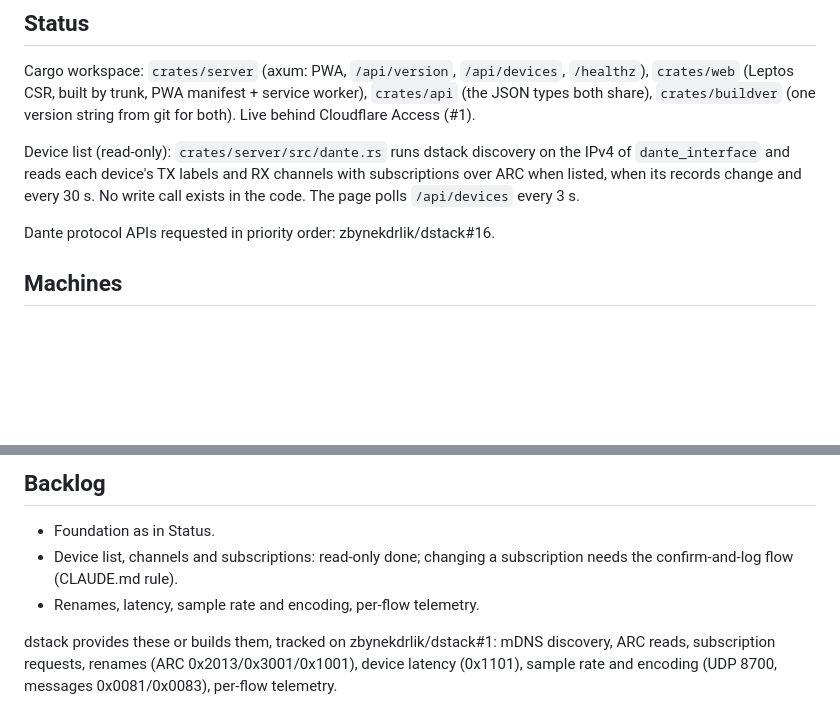
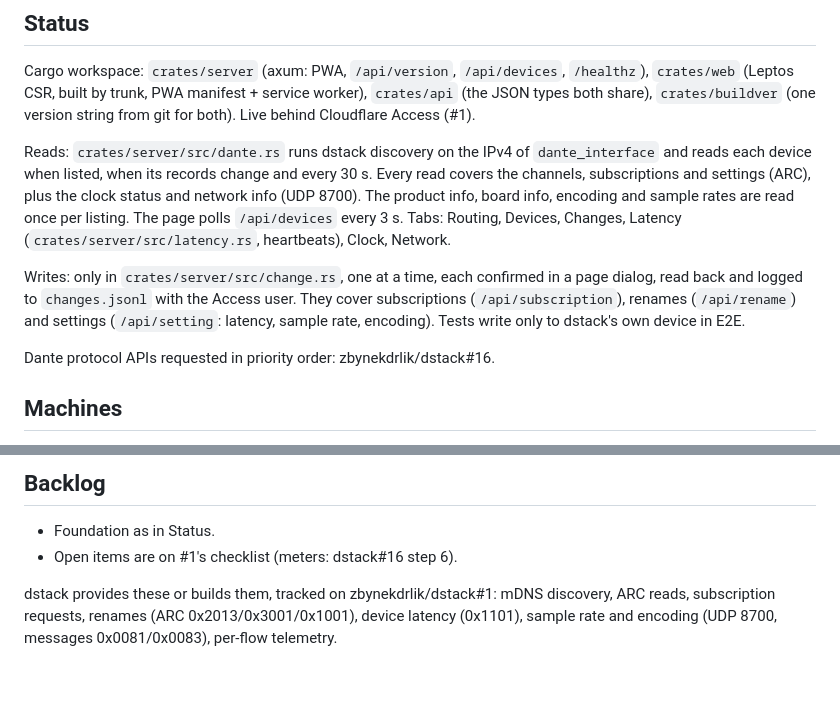
Before and after one commit to zbynekdrlik/dcontroller, a Markdown page: docs/HANDOVER.md, 2 parts joined by grey strips. GitHub-like rendering; blank space fills up the shorter version.

Commit message:
Handover: reads, writes and tabs as they are now
Co-Authored-By: Claude Opus 5.5 <noreply@anthropic.com>

```diff
--- a/docs/HANDOVER.md
+++ b/docs/HANDOVER.md
@@ -6,7 +6,9 @@ Request: zbynekdrlik/airuleset#1273, owner 30.10.2026 and 31.10.2026.
 
 Cargo workspace: `crates/server` (axum: PWA, `/api/version`, `/api/devices`, `/healthz`), `crates/web` (Leptos CSR, built by trunk, PWA manifest + service worker), `crates/api` (the JSON types both share), `crates/buildver` (one version string from git for both). Live behind Cloudflare Access (#1).
 
-Device list (read-only): `crates/server/src/dante.rs` runs dstack discovery on the IPv4 of `dante_interface` and reads each device's TX labels and RX channels with subscriptions over ARC when listed, when its records change and every 30 s. No write call exists in the code. The page polls `/api/devices` every 3 s.
+Reads: `crates/server/src/dante.rs` runs dstack discovery on the IPv4 of `dante_interface` and reads each device when listed, when its records change and every 30 s. Every read covers the channels, subscriptions and settings (ARC), plus the clock status and network info (UDP 8700). The product info, board info, encoding and sample rates are read once per listing. The page polls `/api/devices` every 3 s. Tabs: Routing, Devices, Changes, Latency (`crates/server/src/latency.rs`, heartbeats), Clock, Network.
+
+Writes: only in `crates/server/src/change.rs`, one at a time, each confirmed in a page dialog, read back and logged to `changes.jsonl` with the Access user. They cover subscriptions (`/api/subscription`), renames (`/api/rename`) and settings (`/api/setting`: latency, sample rate, encoding). Tests write only to dstack's own device in E2E.
 
 Dante protocol APIs requested in priority order: zbynekdrlik/dstack#16.
 
@@ -41,8 +43,7 @@ None yet. GitHub-hosted runners cover build and tests. A test on the Dante netwo
 ## Backlog
 
 - Foundation as in Status.
-- Device list, channels and subscriptions: read-only done; changing a subscription needs the confirm-and-log flow (CLAUDE.md rule).
-- Renames, latency, sample rate and encoding, per-flow telemetry.
+- Open items are on #1's checklist (meters: dstack#16 step 6).
 
 dstack provides these or builds them, tracked on zbynekdrlik/dstack#1: mDNS discovery, ARC reads, subscription requests, renames (ARC 0x2013/0x3001/0x1001), device latency (0x1101), sample rate and encoding (UDP 8700, messages 0x0081/0x0083), per-flow telemetry.
 
```
